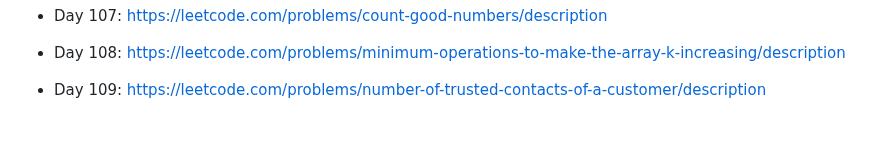
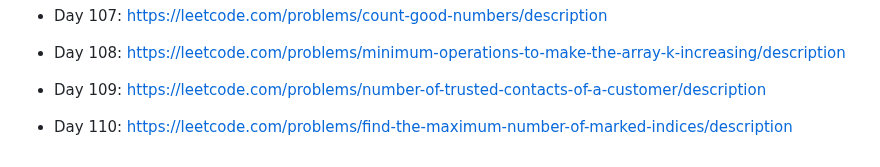
Before and after one commit to unlimitedband/daily-lc, a Markdown page: README.md, the part around the change. Rendered like a GitHub page; blank space fills up the shorter version.

Commit message:
Pick challenge day 110

```diff
--- a/README.md
+++ b/README.md
@@ -227,3 +227,5 @@ Mỗi ngày pick một challenge ngẫu nhiên từ leetcode.
 * Day 108: https://leetcode.com/problems/minimum-operations-to-make-the-array-k-increasing/description
 
 * Day 109: https://leetcode.com/problems/number-of-trusted-contacts-of-a-customer/description
+
+* Day 110: https://leetcode.com/problems/find-the-maximum-number-of-marked-indices/description
```
